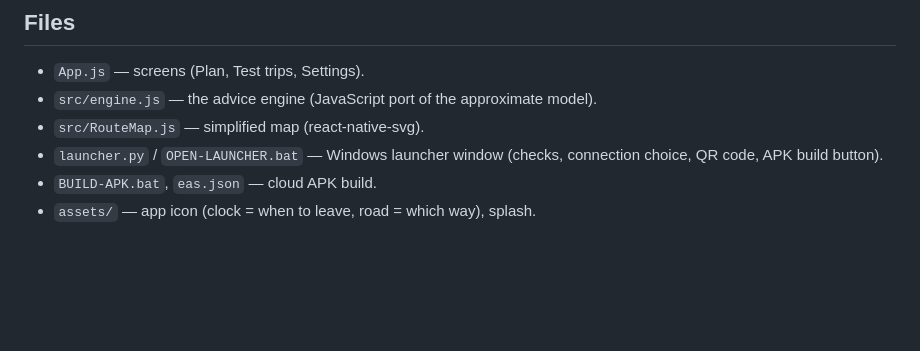
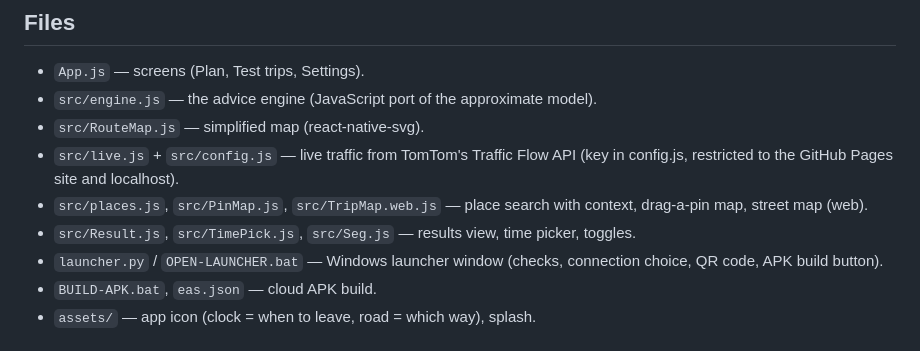
Before and after one commit to harrison-Fx/navi-charter, a Markdown page: mobile/README.md, the part around the change. Rendered like a GitHub page; blank space fills up the shorter version.

```diff
--- a/mobile/README.md
+++ b/mobile/README.md
@@ -40,6 +40,9 @@ Settings live in `eas.json` (profile `preview` builds an APK). To ship a new ver
 - `App.js` — screens (Plan, Test trips, Settings).
 - `src/engine.js` — the advice engine (JavaScript port of the approximate model).
 - `src/RouteMap.js` — simplified map (react-native-svg).
+- `src/live.js` + `src/config.js` — live traffic from TomTom's Traffic Flow API (key in config.js, restricted to the GitHub Pages site and localhost).
+- `src/places.js`, `src/PinMap.js`, `src/TripMap.web.js` — place search with context, drag-a-pin map, street map (web).
+- `src/Result.js`, `src/TimePick.js`, `src/Seg.js` — results view, time picker, toggles.
 - `launcher.py` / `OPEN-LAUNCHER.bat` — Windows launcher window (checks, connection choice, QR code, APK build button).
 - `BUILD-APK.bat`, `eas.json` — cloud APK build.
 - `assets/` — app icon (clock = when to leave, road = which way), splash.
```
Also changed, not shown: PITCH_PACK.md (+4 -3 lines), README.md (+6 -3 lines).
